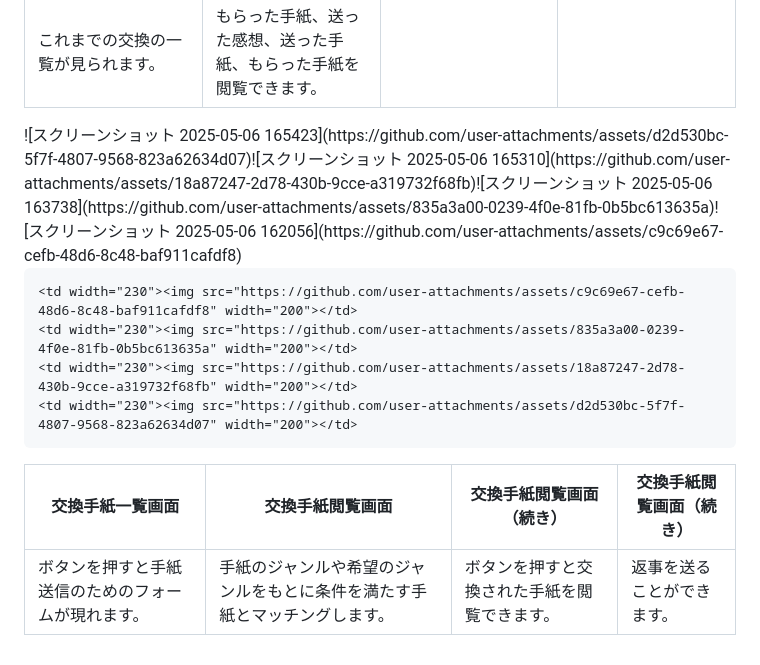
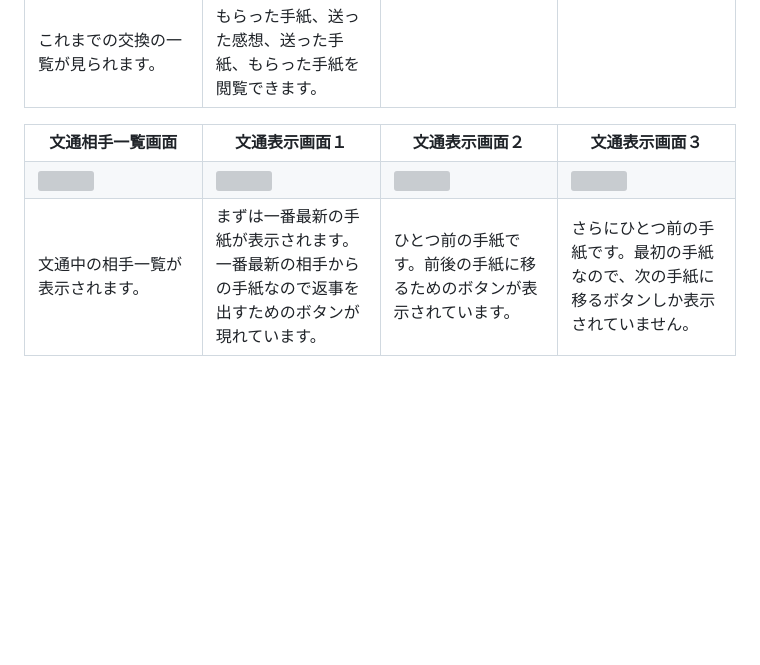
Before and after one commit to becko1223/sousakukoukan, a Markdown page: README.md, the part around the change. GitHub-like rendering; blank space fills up the shorter version; grey boxes are pictures that could not be loaded.

```diff
--- a/README.md
+++ b/README.md
@@ -64,19 +64,13 @@
 
 <table style="table-layout: fixed; width: 600;">
   <tr>
-    <th>交換手紙一覧画面</th>
-    <th>交換手紙閲覧画面</th>
-    <th>交換手紙閲覧画面（続き）</th>
-    <th>交換手紙閲覧画面（続き）</th>
+    <th>文通相手一覧画面</th>
+    <th>文通表示画面１</th>
+    <th>文通表示画面２</th>
+    <th>文通表示画面３</th>
   </tr>
 
   <tr>
-   ![スクリーンショット 2025-05-06 165423](https://github.com/user-attachments/assets/d2d530bc-5f7f-4807-9568-823a62634d07)
-![スクリーンショット 2025-05-06 165310](https://github.com/user-attachments/assets/18a87247-2d78-430b-9cce-a319732f68fb)
-![スクリーンショット 2025-05-06 163738](https://github.com/user-attachments/assets/835a3a00-0239-4f0e-81fb-0b5bc613635a)
-![スクリーンショット 2025-05-06 162056](https://github.com/user-attachments/assets/c9c69e67-cefb-48d6-8c48-baf911cafdf8)
-
-
     <td width="230"><img src="https://github.com/user-attachments/assets/c9c69e67-cefb-48d6-8c48-baf911cafdf8" width="200"></td>
     <td width="230"><img src="https://github.com/user-attachments/assets/835a3a00-0239-4f0e-81fb-0b5bc613635a" width="200"></td>
     <td width="230"><img src="https://github.com/user-attachments/assets/18a87247-2d78-430b-9cce-a319732f68fb" width="200"></td>
@@ -84,9 +78,9 @@
   </tr>
 
   <tr>
-    <td>ボタンを押すと手紙送信のためのフォームが現れます。</td>
-    <td>手紙のジャンルや希望のジャンルをもとに条件を満たす手紙とマッチングします。</td>
-    <td>ボタンを押すと交換された手紙を閲覧できます。</td>
-    <td>返事を送ることができます。</td>
+    <td>文通中の相手一覧が表示されます。</td>
+    <td>まずは一番最新の手紙が表示されます。一番最新の相手からの手紙なので返事を出すためのボタンが現れています。</td>
+    <td>ひとつ前の手紙です。前後の手紙に移るためのボタンが表示されています。</td>
+    <td>さらにひとつ前の手紙です。最初の手紙なので、次の手紙に移るボタンしか表示されていません。</td>
   </tr>
 </table>
```
